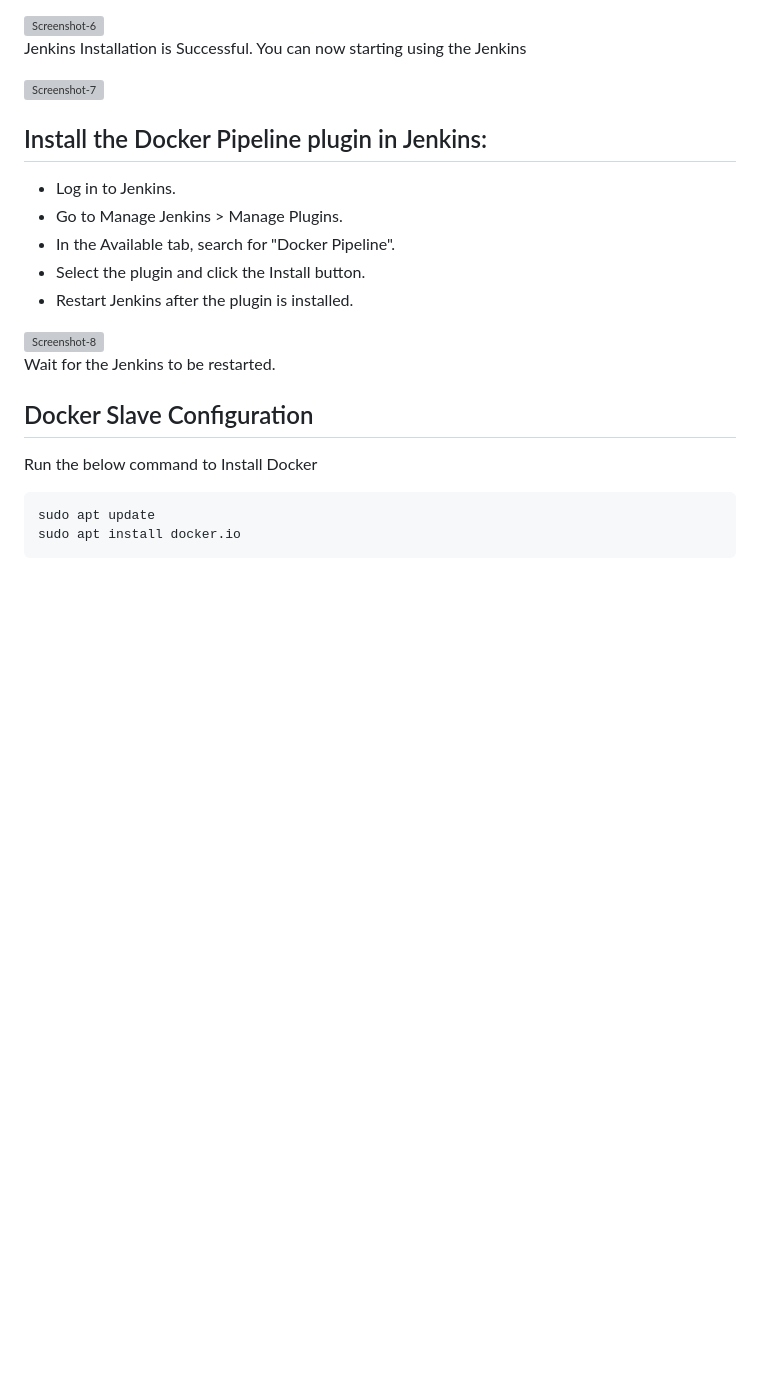
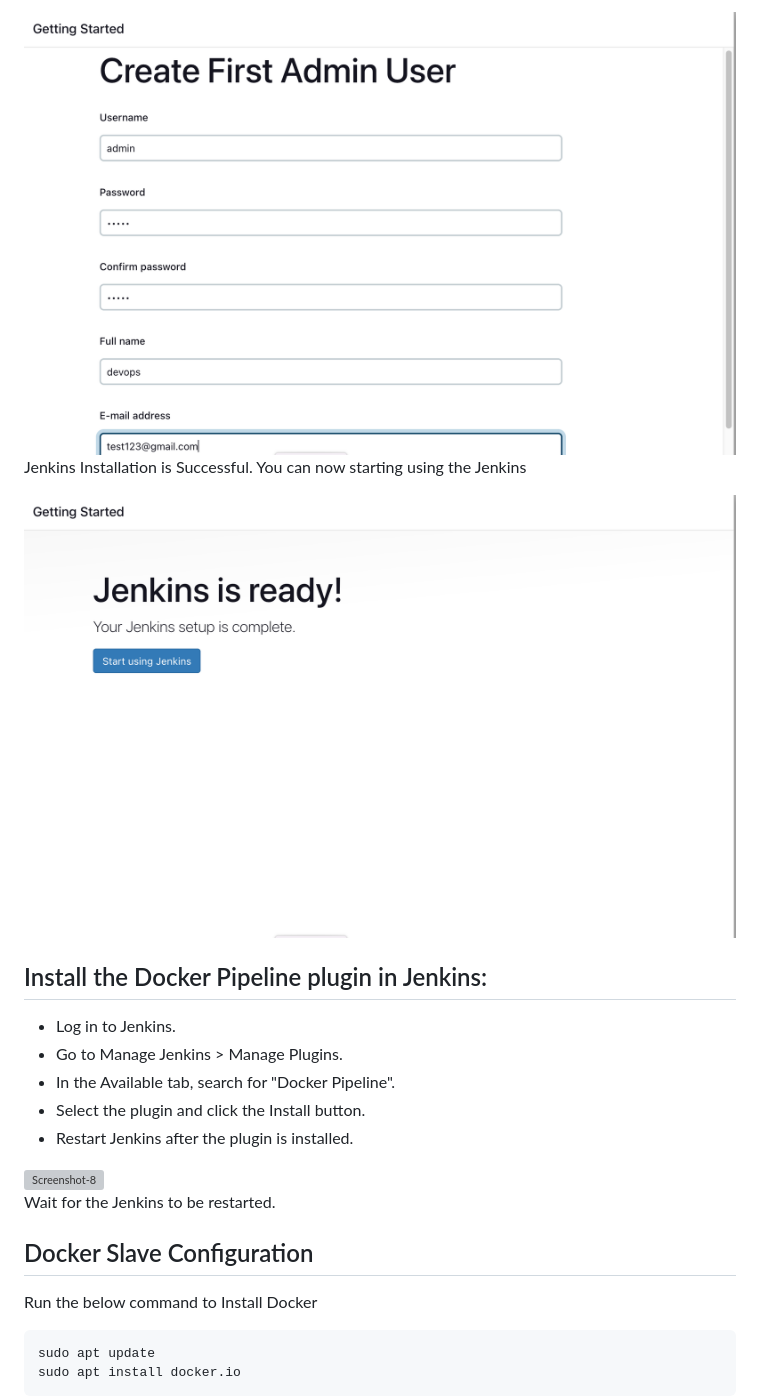
Before and after one commit to DNcrypter/Jenkins-Kubernetes-Projects, a Markdown page: README.md, the part around one of its changes. GitHub-like rendering; blank space fills up the shorter version; grey boxes are pictures that could not be loaded.

```diff
--- a/README.md
+++ b/README.md
@@ -84,11 +84,11 @@ Wait for the Jenkins to Install suggested plugins
 
 Create First Admin User or Skip the step [If you want to use this Jenkins instance for future use-cases as well, better to create admin user]
 
-<img width="990" alt="Screenshot-6" src="img_6_url">
+<img width="990" alt="Screenshot-6" src="https://github.com/DNcrypter/Jenkins-Kubernetes-Projects/blob/main/Images/img%206.png">
 
 Jenkins Installation is Successful. You can now starting using the Jenkins
 
-<img width="990" alt="Screenshot-7" src="img_7_url">
+<img width="990" alt="Screenshot-7" src="https://github.com/DNcrypter/Jenkins-Kubernetes-Projects/blob/main/Images/img%207.png">
 
 ## Install the Docker Pipeline plugin in Jenkins:
 
```
Also changed, not shown: other parts of README.md (+5 -5 lines).
